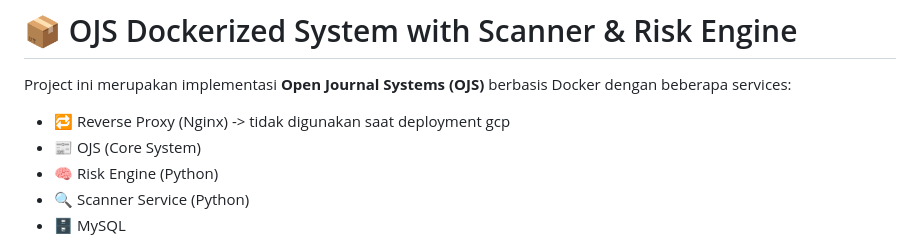
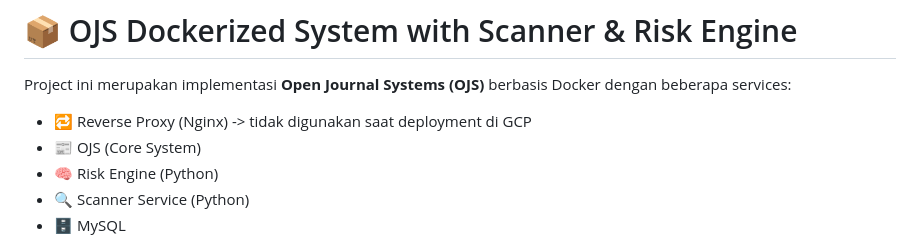
Before and after one commit to TrashAlpha/Capstone-OJS-Scanner, a Markdown page: README.md, the part around the change. GitHub-like rendering.

Commit message:
docs: Fix GCP deployment reference in README
Corrected the deployment reference for GCP in README.

```diff
--- a/README.md
+++ b/README.md
@@ -2,7 +2,7 @@
 
 Project ini merupakan implementasi **Open Journal Systems (OJS)** berbasis Docker dengan beberapa services:
 
-* 🔁 Reverse Proxy (Nginx) -> tidak digunakan saat deployment gcp
+* 🔁 Reverse Proxy (Nginx) -> tidak digunakan saat deployment di GCP
 * 📰 OJS (Core System)
 * 🧠 Risk Engine (Python)
 * 🔍 Scanner Service (Python)
```
